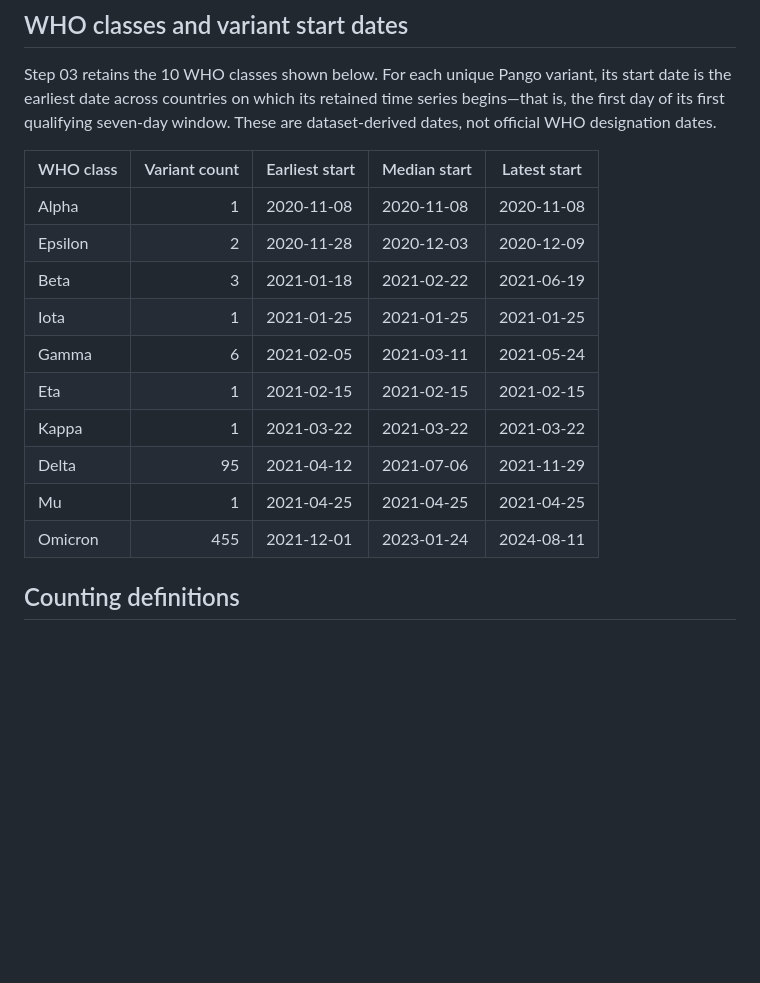
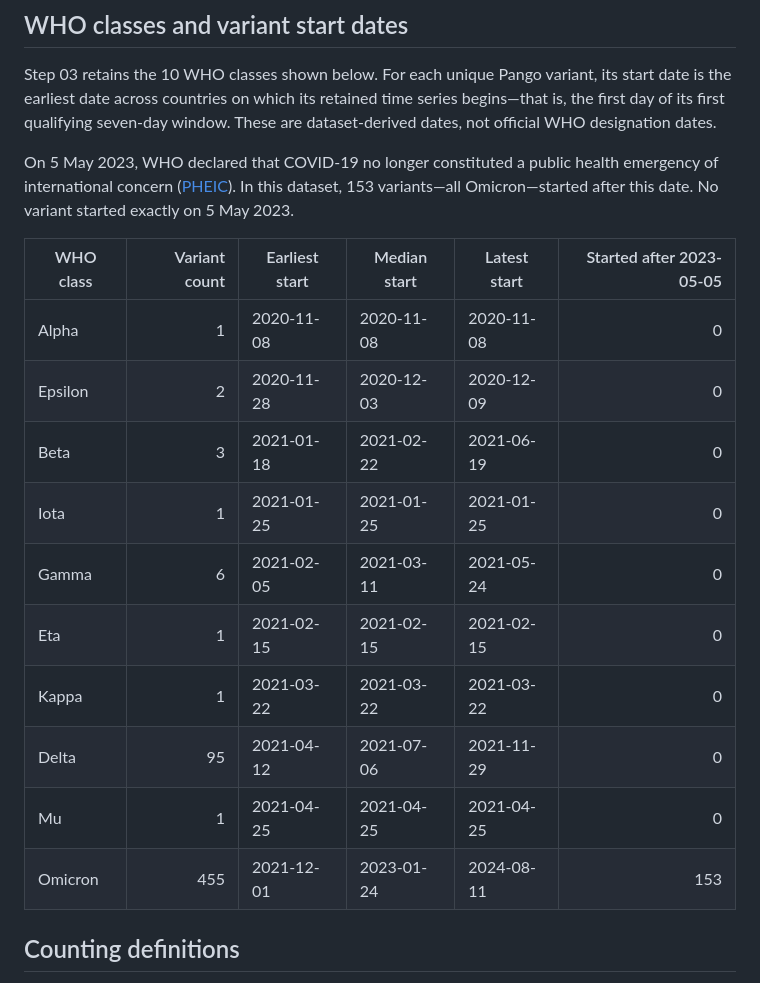
Before and after one commit to UConn-Health-Disease-Modeling/2025_Variants_Prediction, a Markdown page: code/README.md, the part around the change. Rendered like a GitHub page; blank space fills up the shorter version.

Commit message:
Add post-PHEIC variant counts

```diff
--- a/code/README.md
+++ b/code/README.md
@@ -39,18 +39,23 @@ its start date is the earliest date across countries on which its retained time
 series begins—that is, the first day of its first qualifying seven-day window.
 These are dataset-derived dates, not official WHO designation dates.
 
-| WHO class | Variant count | Earliest start | Median start | Latest start |
-|---|---:|---|---|---|
-| Alpha | 1 | 2020-11-08 | 2020-11-08 | 2020-11-08 |
-| Epsilon | 2 | 2020-11-28 | 2020-12-03 | 2020-12-09 |
-| Beta | 3 | 2021-01-18 | 2021-02-22 | 2021-06-19 |
-| Iota | 1 | 2021-01-25 | 2021-01-25 | 2021-01-25 |
-| Gamma | 6 | 2021-02-05 | 2021-03-11 | 2021-05-24 |
-| Eta | 1 | 2021-02-15 | 2021-02-15 | 2021-02-15 |
-| Kappa | 1 | 2021-03-22 | 2021-03-22 | 2021-03-22 |
-| Delta | 95 | 2021-04-12 | 2021-07-06 | 2021-11-29 |
-| Mu | 1 | 2021-04-25 | 2021-04-25 | 2021-04-25 |
-| Omicron | 455 | 2021-12-01 | 2023-01-24 | 2024-08-11 |
+On 5 May 2023, WHO declared that COVID-19 no longer constituted a public health
+emergency of international concern ([PHEIC](https://www.who.int/europe/news/item/05-05-2023-statement-on-the-fifteenth-meeting-of-the-international-health-regulations-%282005%29-emergency-committee-regarding-the-coronavirus-disease-%28covid-19%29-pandemic)).
+In this dataset, 153 variants—all Omicron—started after this date. No variant
+started exactly on 5 May 2023.
+
+| WHO class | Variant count | Earliest start | Median start | Latest start | Started after 2023-05-05 |
+|---|---:|---|---|---|---:|
+| Alpha | 1 | 2020-11-08 | 2020-11-08 | 2020-11-08 | 0 |
+| Epsilon | 2 | 2020-11-28 | 2020-12-03 | 2020-12-09 | 0 |
+| Beta | 3 | 2021-01-18 | 2021-02-22 | 2021-06-19 | 0 |
+| Iota | 1 | 2021-01-25 | 2021-01-25 | 2021-01-25 | 0 |
+| Gamma | 6 | 2021-02-05 | 2021-03-11 | 2021-05-24 | 0 |
+| Eta | 1 | 2021-02-15 | 2021-02-15 | 2021-02-15 | 0 |
+| Kappa | 1 | 2021-03-22 | 2021-03-22 | 2021-03-22 | 0 |
+| Delta | 95 | 2021-04-12 | 2021-07-06 | 2021-11-29 | 0 |
+| Mu | 1 | 2021-04-25 | 2021-04-25 | 2021-04-25 | 0 |
+| Omicron | 455 | 2021-12-01 | 2023-01-24 | 2024-08-11 | 153 |
 
 ## Counting definitions
 
```
